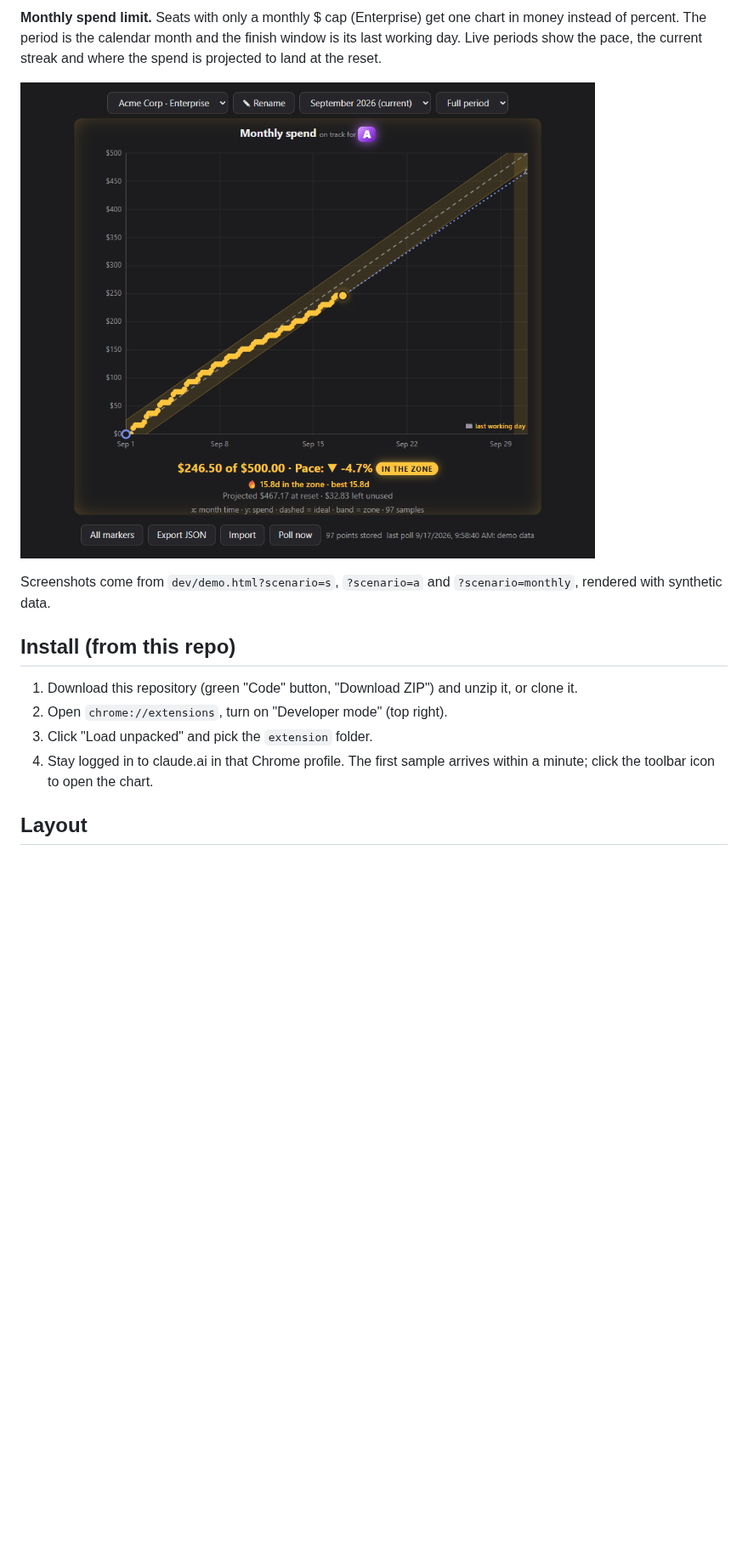
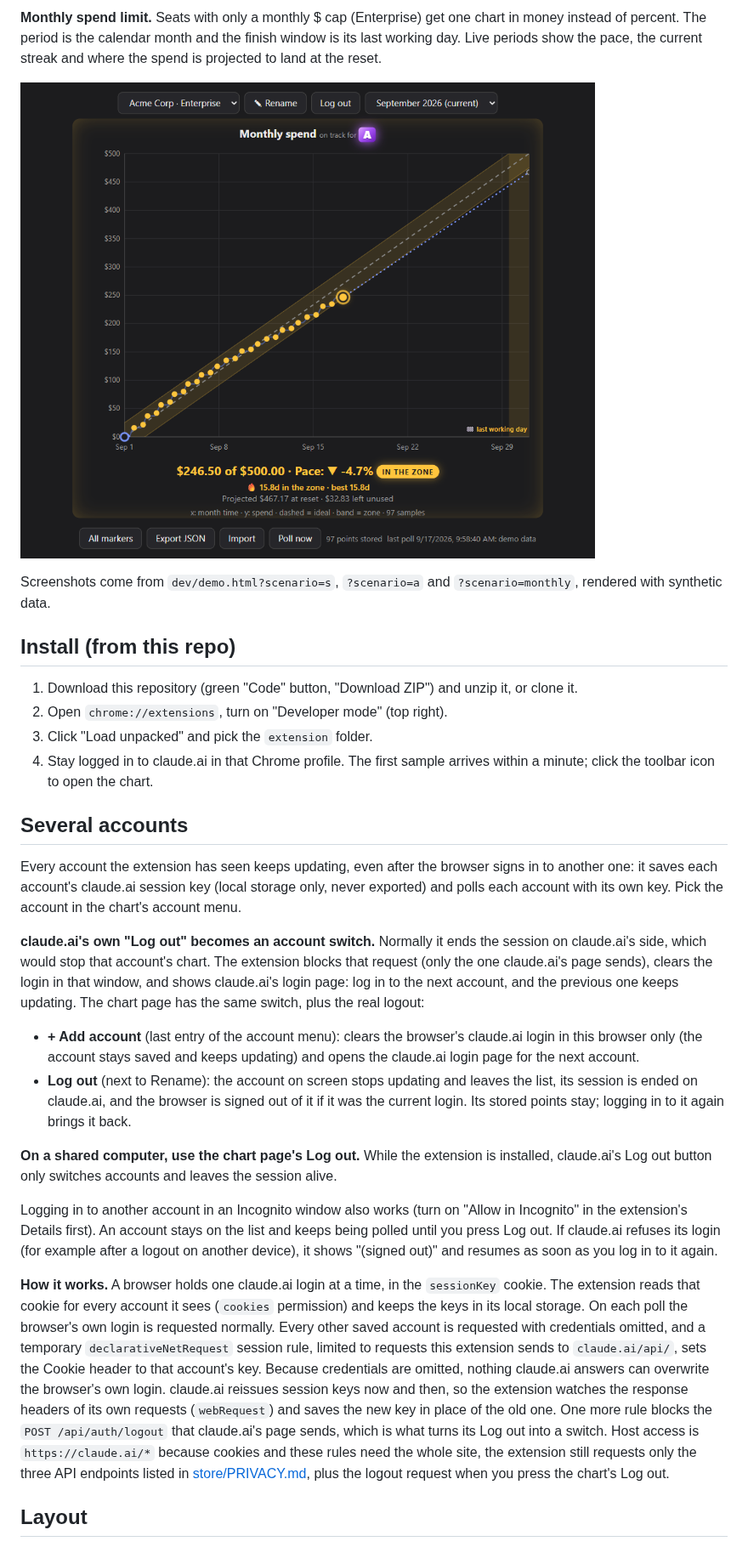
Before and after one commit to flowreen/claude-usage-chart, a Markdown page: README.md, the part around one of its changes. Shown at 85% size. Drawn GitHub-style; pictures changed too: docs/monthly.png; blank space fills up the shorter version.

```diff
--- a/README.md
+++ b/README.md
@@ -25,6 +27,21 @@ Screenshots come from `dev/demo.html?scenario=s`, `?scenario=a` and `?scenario=m
 3. Click "Load unpacked" and pick the `extension` folder.
 4. Stay logged in to claude.ai in that Chrome profile. The first sample arrives within a minute; click the toolbar icon to open the chart.
 
+## Several accounts
+
+Every account the extension has seen keeps updating, even after the browser signs in to another one: it saves each account's claude.ai session key (local storage only, never exported) and polls each account with its own key. Pick the account in the chart's account menu.
+
+**claude.ai's own "Log out" becomes an account switch.** Normally it ends the session on claude.ai's side, which would stop that account's chart. The extension blocks that request (only the one claude.ai's page sends), clears the login in that window, and shows claude.ai's login page: log in to the next account, and the previous one keeps updating. The chart page has the same switch, plus the real logout:
+
+* **+ Add account** (last entry of the account menu): clears the browser's claude.ai login in this browser only (the account stays saved and keeps updating) and opens the claude.ai login page for the next account.
+* **Log out** (next to Rename): the account on screen stops updating and leaves the list, its session is ended on claude.ai, and the browser is signed out of it if it was the current login. Its stored points stay; logging in to it again brings it back.
+
+**On a shared computer, use the chart page's Log out.** While the extension is installed, claude.ai's Log out button only switches accounts and leaves the session alive.
+
+Logging in to another account in an Incognito window also works (turn on "Allow in Incognito" in the extension's Details first). An account stays on the list and keeps being polled until you press Log out. If claude.ai refuses its login (for example after a logout on another device), it shows "(signed out)" and resumes as soon as you log in to it again.
+
+**How it works.** A browser holds one claude.ai login at a time, in the `sessionKey` cookie. The extension reads that cookie for every account it sees (`cookies` permission) and keeps the keys in its local storage. On each poll the browser's own login is requested normally. Every other saved account is requested with credentials omitted, and a temporary `declarativeNetRequest` session rule, limited to requests this extension sends to `claude.ai/api/`, sets the Cookie header to that account's key. Because credentials are omitted, nothing claude.ai answers can overwrite the browser's own login. claude.ai reissues session keys now and then, so the extension watches the response headers of its own requests (`webRequest`) and saves the new key in place of the old one. One more rule blocks the `POST /api/auth/logout` that claude.ai's page sends, which is what turns its Log out into a switch. Host access is `https://claude.ai/*` because cookies and these rules need the whole site, the extension still requests only the three API endpoints listed in [store/PRIVACY.md](store/PRIVACY.md), plus the logout request when you press the chart's Log out.
+
 ## Layout
 
 * `extension/`: the unpacked extension. `manifest.json`, `background.js` (poller), `parse.js` (usage payload parser, import merge), `pace.js` (ideal line, zone, finish window, rank maths), `chart.html` + `chart.js` (chart page), `icons/`
```
Also changed, not shown: other parts of README.md (+11 -5 lines), store/LISTING.md (+0 -1 lines), store/PRIVACY.md (+6 -2 lines), docs/rank-a.png, docs/rank-s.png, store/screenshot-1280x800.png, 9 other files.
